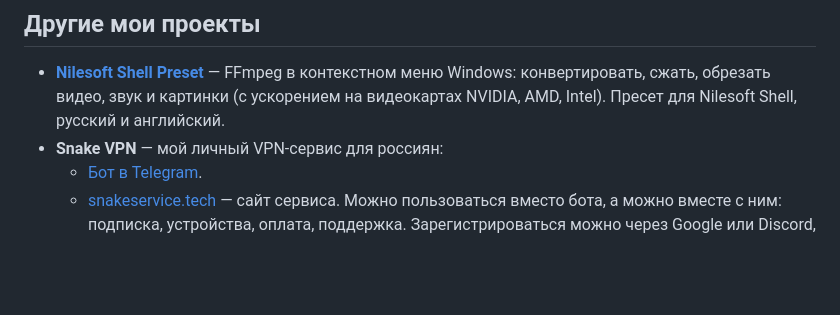
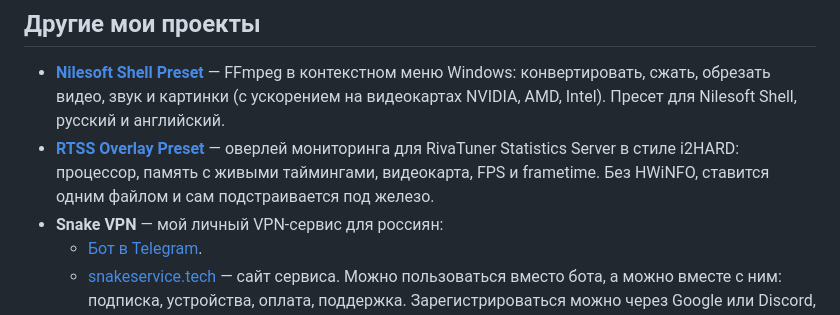
Before and after one commit to SolidSnake1765/local-vot, a Markdown page: README.md, the part around the change. Rendered like a GitHub page; blank space fills up the shorter version.

Commit message:
README: add RTSS Overlay Preset to my other projects
Co-Authored-By: Claude Opus 5.5 <noreply@anthropic.com>

```diff
--- a/README.md
+++ b/README.md
@@ -204,6 +204,9 @@ npm run dist                # установщик и портативная в
 - **[Nilesoft Shell Preset](https://github.com/SolidSnake1765/nilesoft-shell-preset)** — FFmpeg в контекстном меню Windows:
   конвертировать, сжать, обрезать видео, звук и картинки (с ускорением на видеокартах NVIDIA, AMD, Intel).
   Пресет для Nilesoft Shell, русский и английский.
+- **[RTSS Overlay Preset](https://github.com/SolidSnake1765/rtss-overlay-preset)** — оверлей мониторинга для RivaTuner
+  Statistics Server в стиле i2HARD: процессор, память с живыми таймингами, видеокарта, FPS и frametime. Без HWiNFO,
+  ставится одним файлом и сам подстраивается под железо.
 - **Snake VPN** — мой личный VPN-сервис для россиян:
   - [Бот в Telegram](https://t.me/SnakeVPNServiceBot).
   - [snakeservice.tech](https://snakeservice.tech) — сайт сервиса. Можно пользоваться вместо бота, а можно вместе с ним:
```
Also changed, not shown: README.en.md (+3 -0 lines).
